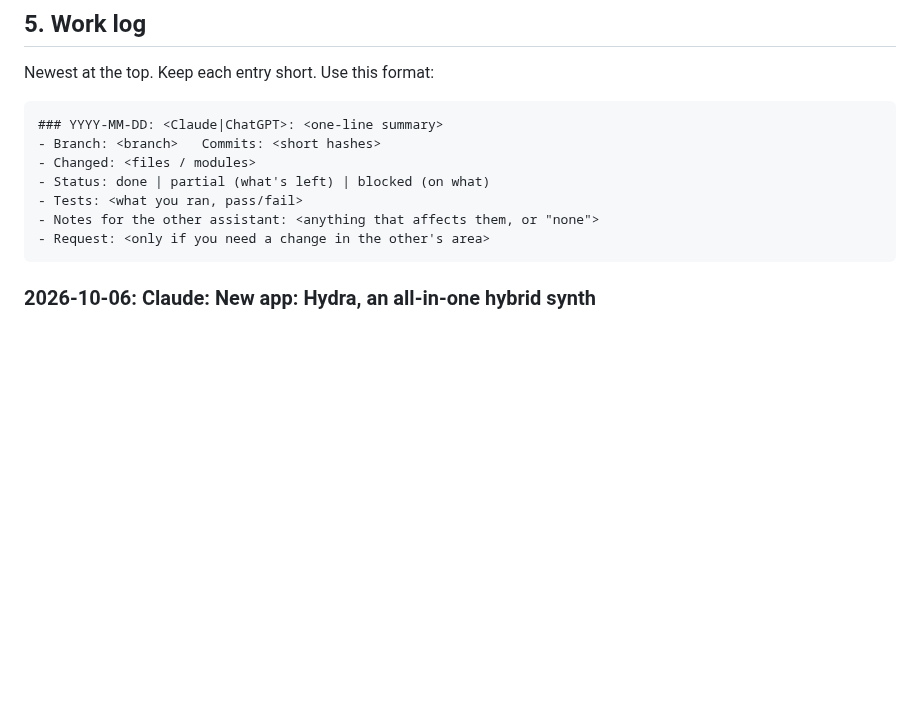
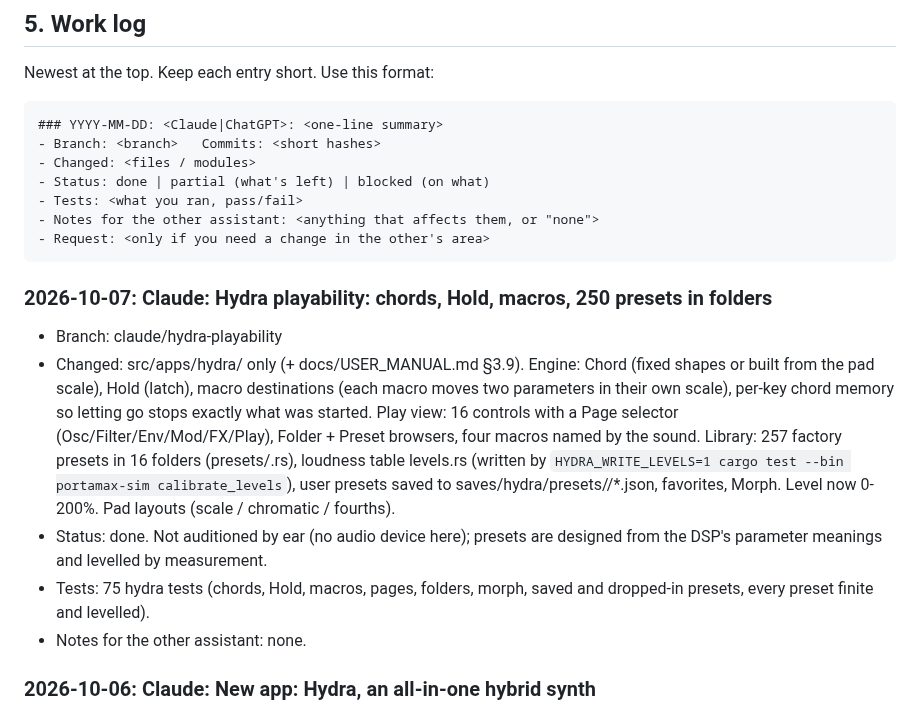
Before and after one commit to Szyk-fi/SZYK, a Markdown page: AGENTS.md, the part around the change. GitHub-like rendering; blank space fills up the shorter version.

````diff
--- a/AGENTS.md
+++ b/AGENTS.md
@@ -100,6 +100,24 @@ Newest at the top. Keep each entry short. Use this format:
 - Notes for the other assistant: <anything that affects them, or "none">
 - Request: <only if you need a change in the other's area>
 ```
+
+### 2026-10-07: Claude: Hydra playability: chords, Hold, macros, 250 presets in folders
+- Branch: claude/hydra-playability
+- Changed: src/apps/hydra/ only (+ docs/USER_MANUAL.md §3.9). Engine: Chord
+  (fixed shapes or built from the pad scale), Hold (latch), macro
+  destinations (each macro moves two parameters in their own scale), per-key
+  chord memory so letting go stops exactly what was started. Play view: 16
+  controls with a Page selector (Osc/Filter/Env/Mod/FX/Play), Folder + Preset
+  browsers, four macros named by the sound. Library: 257 factory presets in 16
+  folders (presets/<folder>.rs), loudness table levels.rs (written by
+  `HYDRA_WRITE_LEVELS=1 cargo test --bin portamax-sim calibrate_levels`),
+  user presets saved to saves/hydra/presets/<Folder>/*.json, favorites,
+  Morph. Level now 0-200%. Pad layouts (scale / chromatic / fourths).
+- Status: done. Not auditioned by ear (no audio device here); presets are
+  designed from the DSP's parameter meanings and levelled by measurement.
+- Tests: 75 hydra tests (chords, Hold, macros, pages, folders, morph, saved
+  and dropped-in presets, every preset finite and levelled).
+- Notes for the other assistant: none.
 
 ### 2026-10-06: Claude: New app: Hydra, an all-in-one hybrid synth
 - Branch: claude/hydra
````
Also changed, not shown: docs/USER_MANUAL.md (+69 -0 lines).
